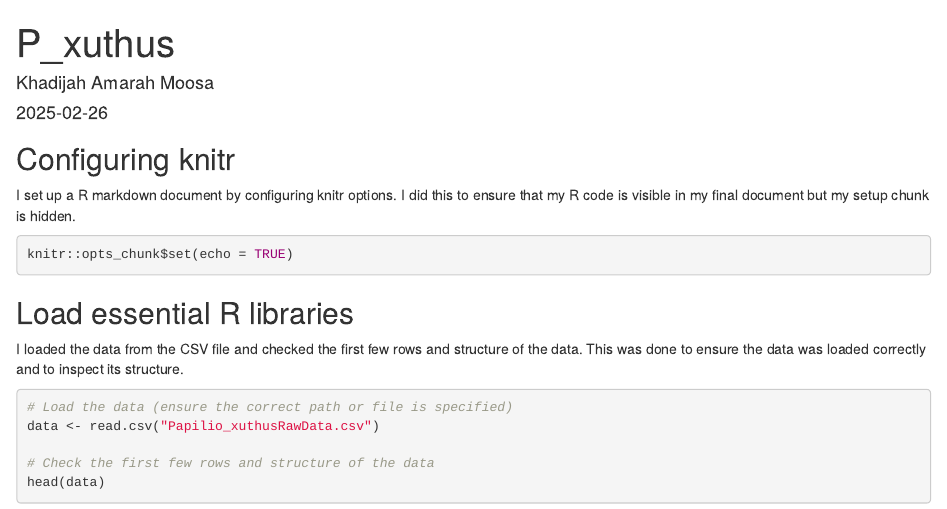
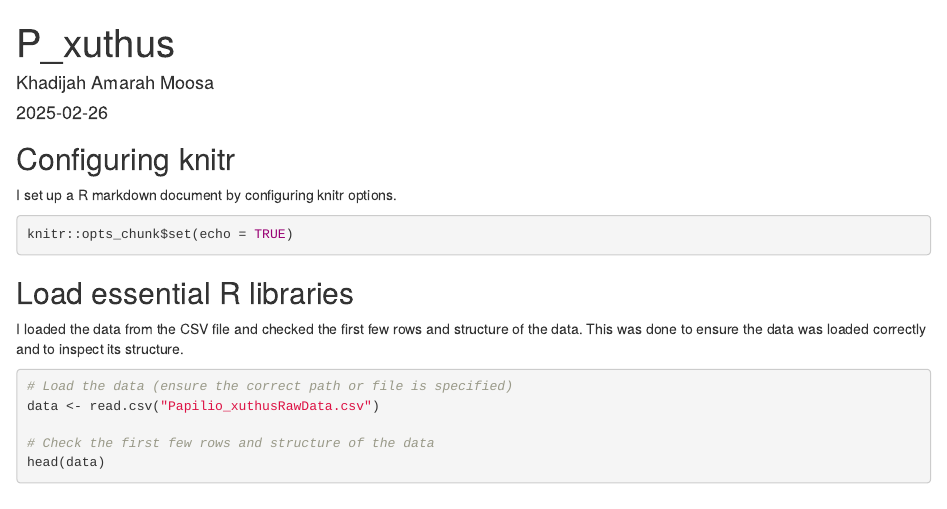
Before and after one commit to Amarah-boop/P_xuthus, an R Markdown document (P_xuthus.Rmd): the page in a window 1100 px wide, from its top. Rendered offline with R 4.5, knitr and Pandoc, with nearby package versions; some code elsewhere in the file could not run offline; common packages that the code uses without loading them are loaded.

Commit message:
Syncing GitHub with final changes

````diff
--- a/P_xuthus.Rmd
+++ b/P_xuthus.Rmd
@@ -6,7 +6,7 @@ output: html_document
 ---
 
 ## Configuring knitr
-I set up a R markdown document by configuring knitr options. I did this to ensure that my R code is visible in my final document but my setup chunk is hidden.
+I set up a R markdown document by configuring knitr options.
 
 ```{r setup, include=TRUE}
 knitr::opts_chunk$set(echo = TRUE)
````
